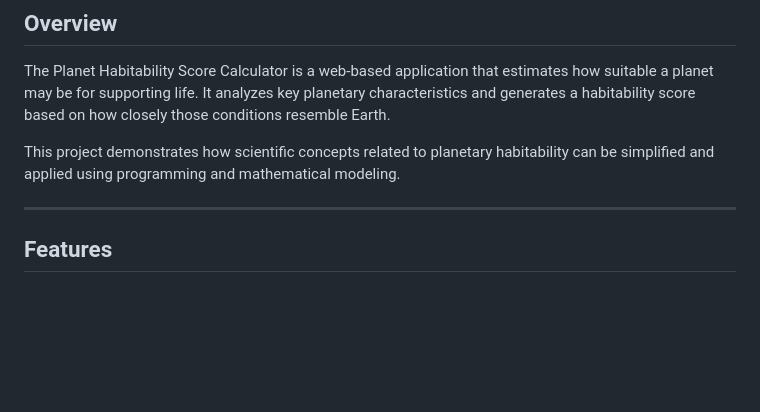
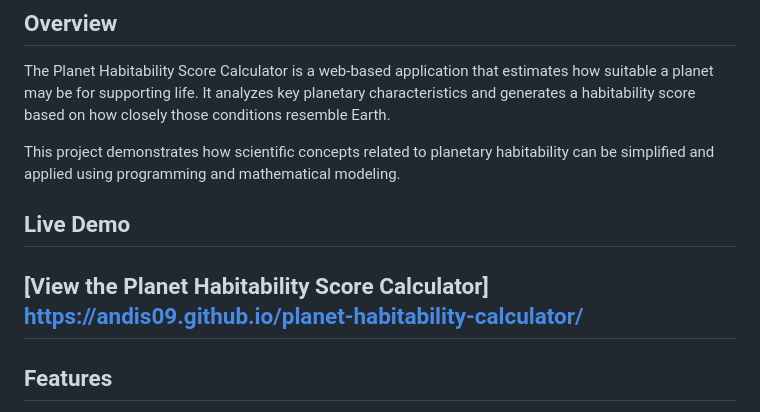
Before and after one commit to Andis09/planet-habitability-calculator, a Markdown page: README.md, the part around the change. Rendered like a GitHub page; blank space fills up the shorter version.

```diff
--- a/README.md
+++ b/README.md
@@ -6,6 +6,9 @@ The Planet Habitability Score Calculator is a web-based application that estimat
 
 This project demonstrates how scientific concepts related to planetary habitability can be simplified and applied using programming and mathematical modeling.
 
+## Live Demo
+[View the Planet Habitability Score Calculator]
+https://andis09.github.io/planet-habitability-calculator/
 ---
 
 ## Features
```
